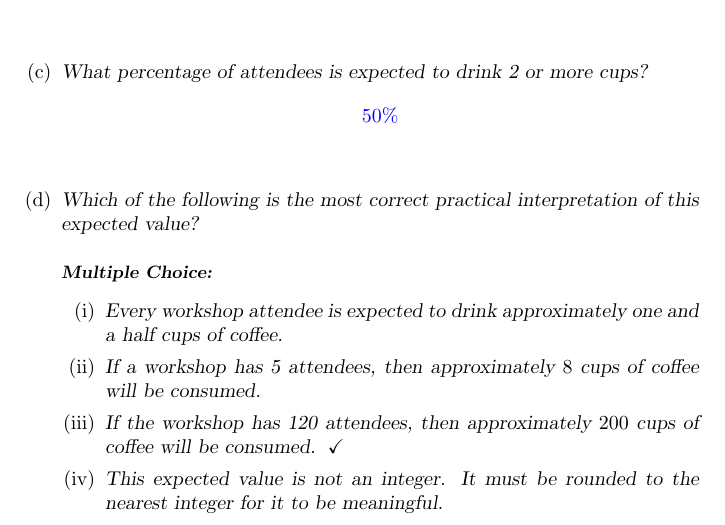
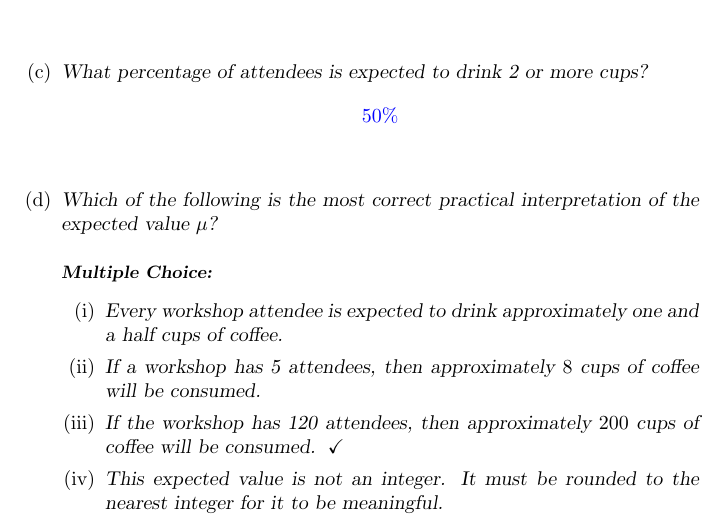
Before and after one commit to annadavismath/precalculus, a LaTeX problem sheet (MTH140Homework4/MTH140Homework4.tex): part of page 2 of 5, cut so that both start at the same text. Compiled offline with pdfLaTeX.

Commit message:
Update MTH140Homework4.tex

```diff
--- a/MTH140Homework4/MTH140Homework4.tex
+++ b/MTH140Homework4/MTH140Homework4.tex
@@ -78,7 +78,7 @@ A conference caterer determines the probabilities of a workshop attendee drinkin
 $$\answer{45}\%$$
 \item What percentage of attendees is expected to drink 2 or more cups?
 $$\answer{50}\%$$
-    \item Which of the following is the most correct practical interpretation of this expected value?
+    \item Which of the following is the most correct practical interpretation of the expected value $\mu$?
     \begin{multipleChoice}
 \choice{Every workshop attendee is expected to drink approximately one and a half cups of coffee.}
 \choice{If a workshop has 5 attendees, then approximately $8$ cups of coffee will be consumed.} \choice[correct]{If the workshop has 120 attendees, then approximately $200$ cups of coffee will be consumed.}
```
